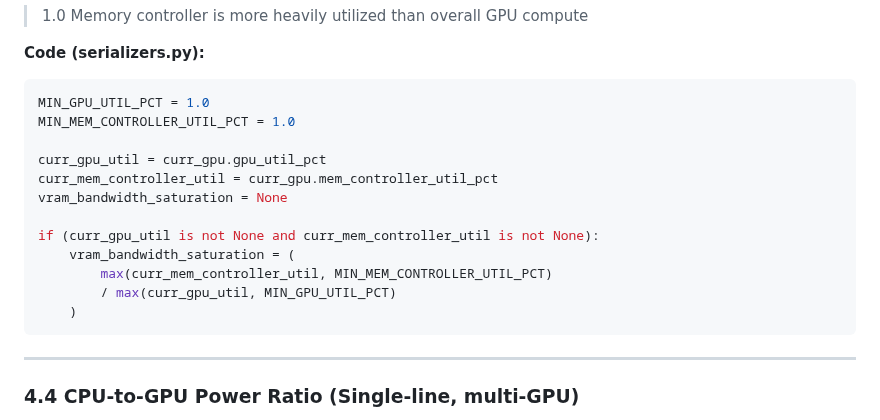
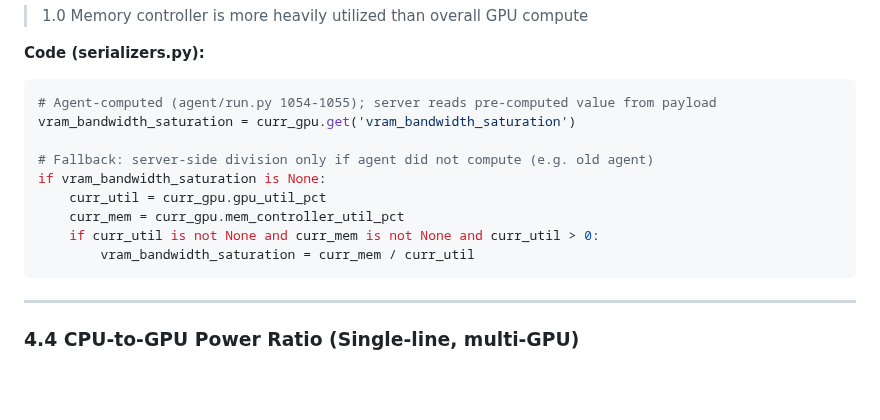
Before and after one commit to dawmro/GPU-Rig-Monitoring-Platform, a Markdown page: docs/plan/analytics-timeseries-features.md, the part around the change. Drawn GitHub-style; blank space fills up the shorter version.

Commit message:
plan: 4.3 serializer simplified — agent-computed first - Read gpu.get('vram_bandwidth_saturation') from payload - Server fallback only when agent value missing (old agent)

````diff
--- a/docs/plan/analytics-timeseries-features.md
+++ b/docs/plan/analytics-timeseries-features.md
@@ -238,18 +238,15 @@ Index	Interpretation
 
 **Code (serializers.py):**
 ```python
-MIN_GPU_UTIL_PCT = 1.0
-MIN_MEM_CONTROLLER_UTIL_PCT = 1.0
+# Agent-computed (agent/run.py 1054-1055); server reads pre-computed value from payload
+vram_bandwidth_saturation = curr_gpu.get('vram_bandwidth_saturation')
 
-curr_gpu_util = curr_gpu.gpu_util_pct
-curr_mem_controller_util = curr_gpu.mem_controller_util_pct
-vram_bandwidth_saturation = None
-
-if (curr_gpu_util is not None and curr_mem_controller_util is not None):
-    vram_bandwidth_saturation = (
-        max(curr_mem_controller_util, MIN_MEM_CONTROLLER_UTIL_PCT)
-        / max(curr_gpu_util, MIN_GPU_UTIL_PCT)
-    )
+# Fallback: server-side division only if agent did not compute (e.g. old agent)
+if vram_bandwidth_saturation is None:
+    curr_util = curr_gpu.gpu_util_pct
+    curr_mem = curr_gpu.mem_controller_util_pct
+    if curr_util is not None and curr_mem is not None and curr_util > 0:
+        vram_bandwidth_saturation = curr_mem / curr_util
 ```
 
 ---
````
